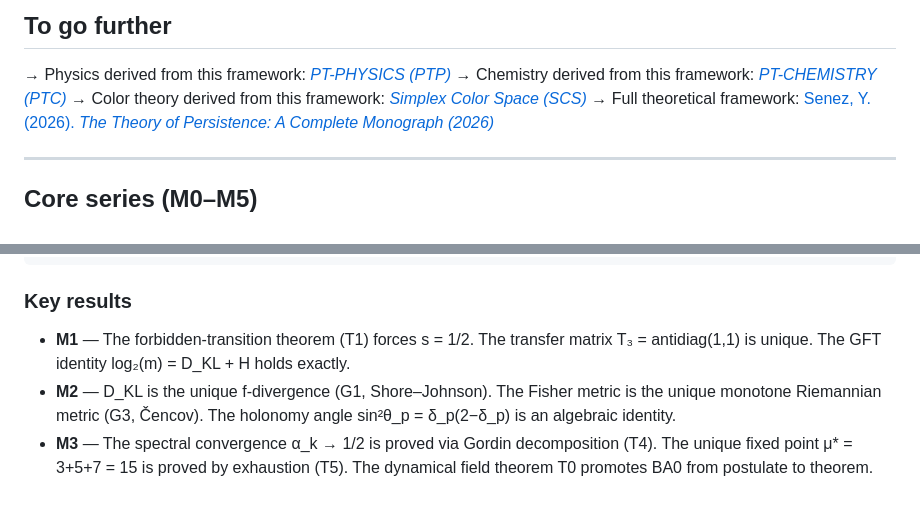
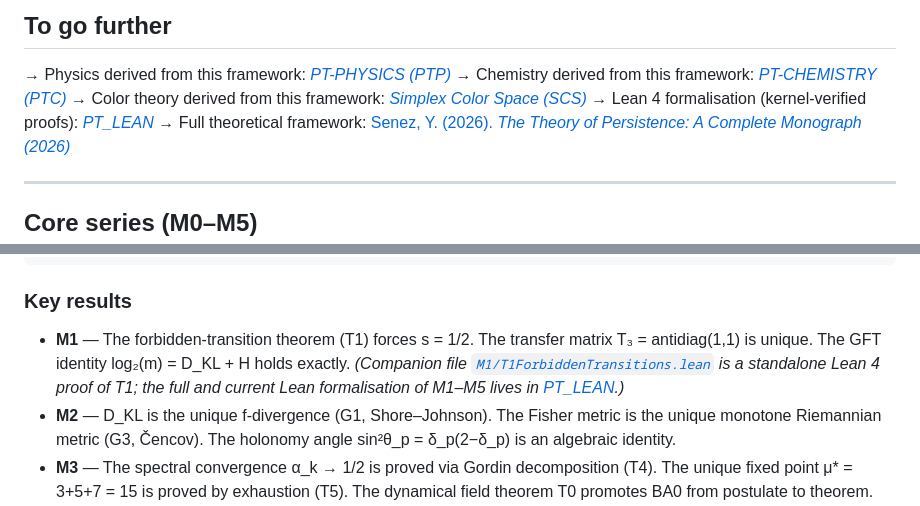
Before and after one commit to Igrekess/PT_MATHEMATICS, a Markdown page: README.md, 2 parts joined by grey strips. GitHub-like rendering.

```diff
--- a/README.md
+++ b/README.md
@@ -16,6 +16,7 @@ numerically. M1–M5 are now bilingual (EN + FR).
 → Physics derived from this framework: [*PT-PHYSICS (PTP)*](https://github.com/Igrekess/PT_PHYSICS)
 → Chemistry derived from this framework: [*PT-CHEMISTRY (PTC)*](https://github.com/Igrekess/PT_CHEMISTRY)
 → Color theory derived from this framework: [*Simplex Color Space (SCS)*](https://github.com/Igrekess/SimplexColorSpace)
+→ Lean 4 formalisation (kernel-verified proofs): [*PT_LEAN*](https://github.com/Igrekess/PersistenceTheory/tree/main/pt_lean)
 → Full theoretical framework: [Senez, Y. (2026). *The Theory of Persistence: A Complete Monograph (2026)*](https://zenodo.org/records/19655984)
 
 ---
@@ -49,7 +50,7 @@ M5 : physics            (BA0–BA5, α_EM = 1/137, Lemmas E/F/G: all bridges clo
 
 ### Key results
 
-- **M1** — The forbidden-transition theorem (T1) forces s = 1/2. The transfer matrix T₃ = antidiag(1,1) is unique. The GFT identity log₂(m) = D_KL + H holds exactly.
+- **M1** — The forbidden-transition theorem (T1) forces s = 1/2. The transfer matrix T₃ = antidiag(1,1) is unique. The GFT identity log₂(m) = D_KL + H holds exactly. *(Companion file [`M1/T1ForbiddenTransitions.lean`](M1/T1ForbiddenTransitions.lean) is a standalone Lean 4 proof of T1; the full and current Lean formalisation of M1–M5 lives in [PT_LEAN](https://github.com/Igrekess/PersistenceTheory/tree/main/pt_lean).)*
 - **M2** — D_KL is the unique f-divergence (G1, Shore–Johnson). The Fisher metric is the unique monotone Riemannian metric (G3, Čencov). The holonomy angle sin²θ_p = δ_p(2−δ_p) is an algebraic identity.
 - **M3** — The spectral convergence α_k → 1/2 is proved via Gordin decomposition (T4). The unique fixed point μ* = 3+5+7 = 15 is proved by exhaustion (T5). The dynamical field theorem T0 promotes BA0 from postulate to theorem.
 - **M4** — 32 computational tools verified (659/659 PASS). Predictive Mathematics: each prime adds exactly 1 DOF (L1). Theorem H: decoherence monotonicity = 2nd law of the sieve.
```
Also changed, not shown: M1/LEAN_NOTE.md (added, +25 -0 lines).
